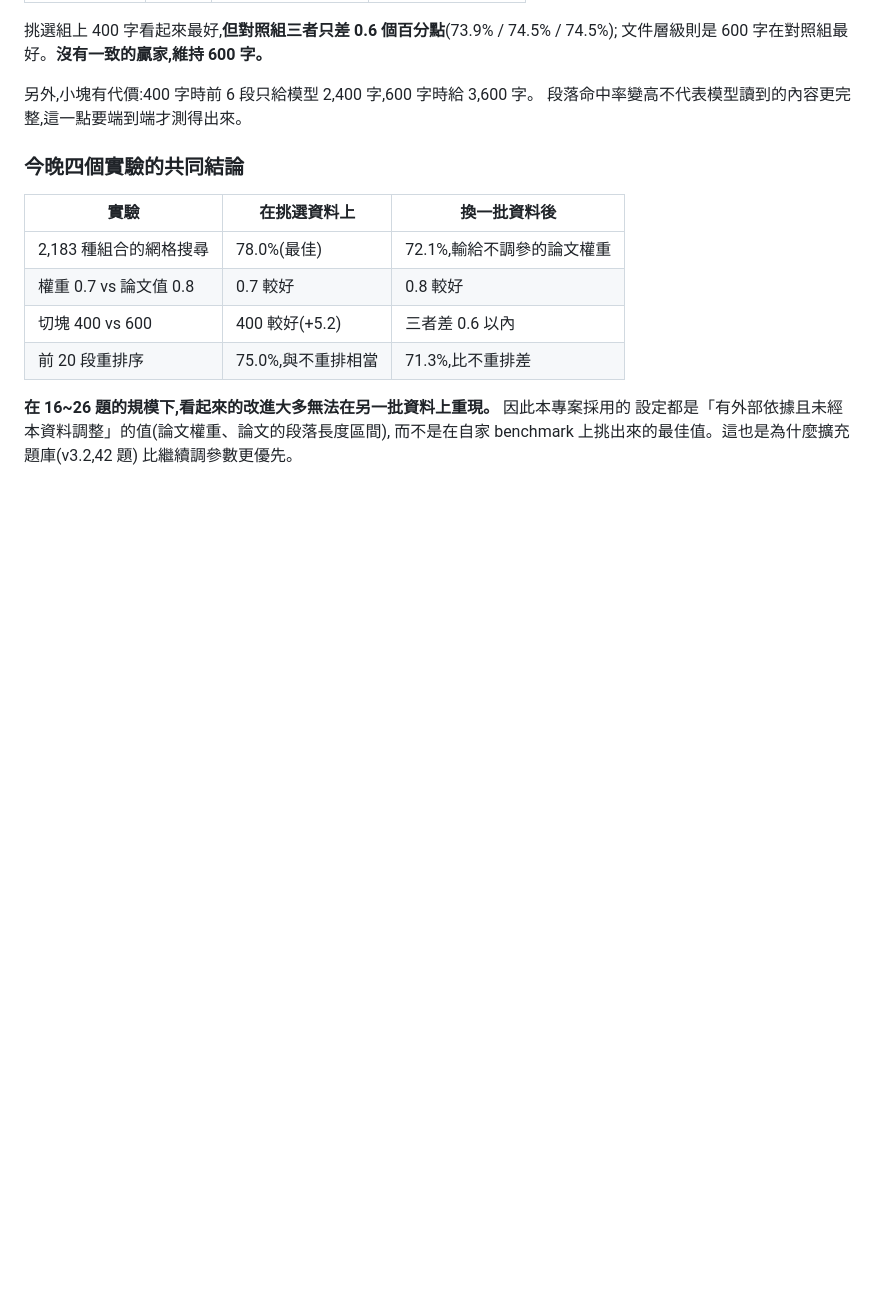
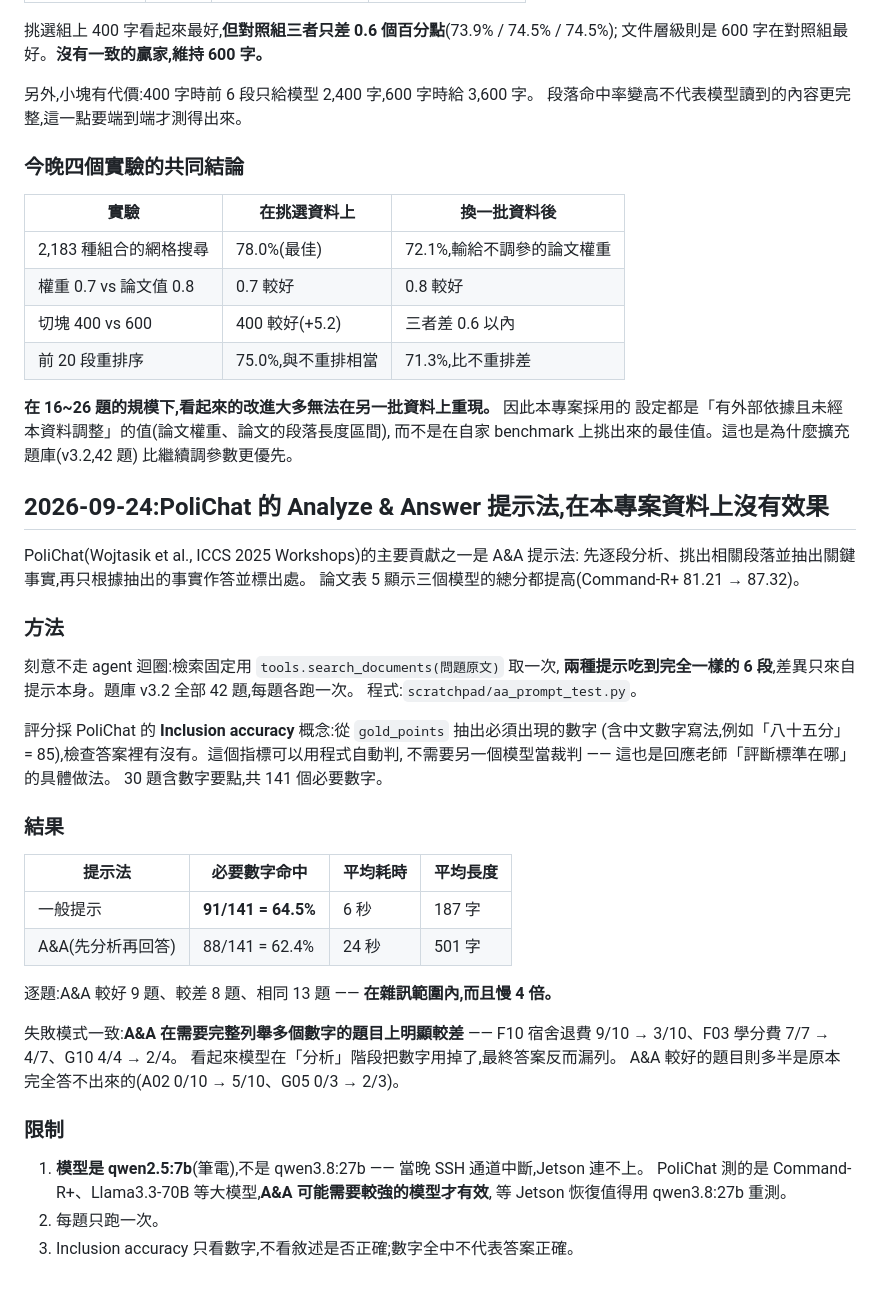
Before and after one commit to oscarchen29-ux/enterprise-knowledge-agent, a Markdown page: benchmark/RESULTS.md, the part around the change. Rendered like a GitHub page; blank space fills up the shorter version.

Commit message:
A&A 提示法實測:在本專案資料與 qwen2.5:7b 上沒有效果(64.5% vs 62.4%)
Co-Authored-By: Claude Opus 5 <noreply@anthropic.com>

```diff
--- a/benchmark/RESULTS.md
+++ b/benchmark/RESULTS.md
@@ -797,3 +797,42 @@ bge-m3 索引後重放(`scratchpad/chunk_size_sweep.py`):
 設定都是「有外部依據且未經本資料調整」的值(論文權重、論文的段落長度區間),
 而不是在自家 benchmark 上挑出來的最佳值。這也是為什麼擴充題庫(v3.2,42 題)
 比繼續調參數更優先。
+
+## 2026-09-24:PoliChat 的 Analyze & Answer 提示法,在本專案資料上沒有效果
+
+PoliChat(Wojtasik et al., ICCS 2025 Workshops)的主要貢獻之一是 A&A 提示法:
+先逐段分析、挑出相關段落並抽出關鍵事實,再只根據抽出的事實作答並標出處。
+論文表 5 顯示三個模型的總分都提高(Command-R+ 81.21 → 87.32)。
+
+### 方法
+
+刻意不走 agent 迴圈:檢索固定用 `tools.search_documents(問題原文)` 取一次,
+**兩種提示吃到完全一樣的 6 段**,差異只來自提示本身。題庫 v3.2 全部 42 題,每題各跑一次。
+程式:`scratchpad/aa_prompt_test.py`。
+
+評分採 PoliChat 的 **Inclusion accuracy** 概念:從 `gold_points` 抽出必須出現的數字
+(含中文數字寫法,例如「八十五分」= 85),檢查答案裡有沒有。這個指標可以用程式自動判,
+不需要另一個模型當裁判 —— 這也是回應老師「評斷標準在哪」的具體做法。
+30 題含數字要點,共 141 個必要數字。
+
+### 結果
+
+| 提示法 | 必要數字命中 | 平均耗時 | 平均長度 |
+|---|---|---|---|
+| 一般提示 | **91/141 = 64.5%** | 6 秒 | 187 字 |
+| A&A(先分析再回答) | 88/141 = 62.4% | 24 秒 | 501 字 |
+
+逐題:A&A 較好 9 題、較差 8 題、相同 13 題 —— **在雜訊範圍內,而且慢 4 倍。**
+
+失敗模式一致:**A&A 在需要完整列舉多個數字的題目上明顯較差** ——
+F10 宿舍退費 9/10 → 3/10、F03 學分費 7/7 → 4/7、G10 4/4 → 2/4。
+看起來模型在「分析」階段把數字用掉了,最終答案反而漏列。
+A&A 較好的題目則多半是原本完全答不出來的(A02 0/10 → 5/10、G05 0/3 → 2/3)。
+
+### 限制
+
+1. **模型是 qwen2.5:7b**(筆電),不是 qwen3.8:27b —— 當晚 SSH 通道中斷,Jetson 連不上。
+   PoliChat 測的是 Command-R+、Llama3.3-70B 等大模型,**A&A 可能需要較強的模型才有效**,
+   等 Jetson 恢復值得用 qwen3.8:27b 重測。
+2. 每題只跑一次。
+3. Inclusion accuracy 只看數字,不看敘述是否正確;數字全中不代表答案正確。
```
